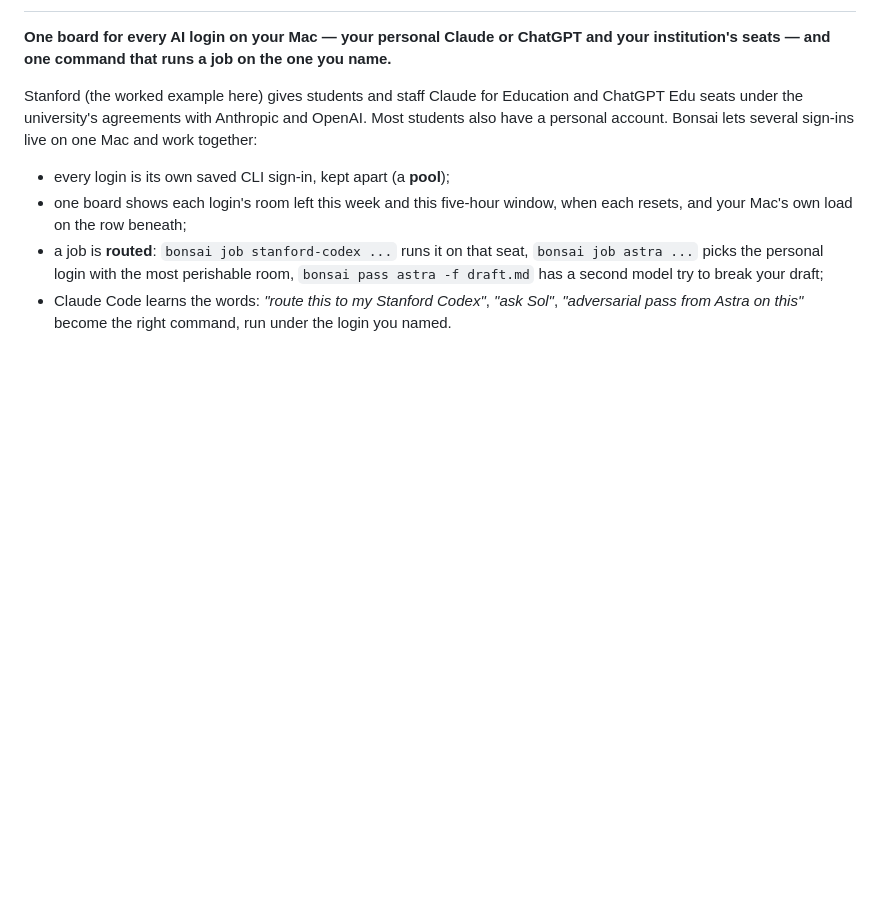
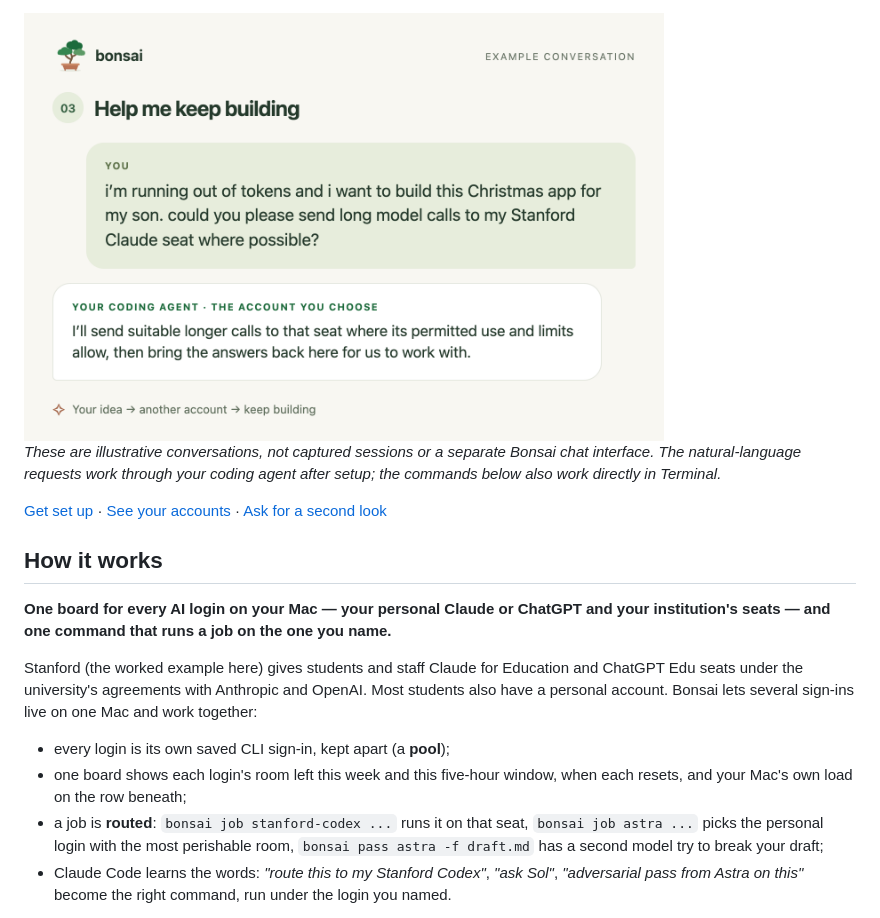
Before and after one commit to treemarks/bonsai, a Markdown page: README.md, the part around one of its changes. Drawn GitHub-style; pictures changed too: docs/images/use-case-3-christmas.png (added); blank space fills up the shorter version.

Commit message:
Introduce Bonsai through three illustrated everyday use cases (#3)
Co-authored-by: seanyepez <258723272+seanyepez@users.noreply.github.com>
Co-authored-by: Claude <noreply@anthropic.com>

```diff
--- a/README.md
+++ b/README.md
@@ -2,3 +51,12 @@
+<img src="docs/images/use-case-3-christmas.png" alt="Illustrative Christmas app request: ask the current chat to send suitable long calls to a named Stanford Claude seat." width="640">
+
+*These are illustrative conversations, not captured sessions or a separate Bonsai chat interface.
+The natural-language requests work through your coding agent after setup; the commands below
+also work directly in Terminal.*
+
+[Get set up](SETUP.md) · [See your accounts](#the-board) · [Ask for a second look](#adversarial-passes)
+
+## How it works
 
 **One board for every AI login on your Mac — your personal Claude or ChatGPT and your
 institution's seats — and one command that runs a job on the one you name.**
```
Also changed, not shown: other parts of README.md (+49 -0 lines), docs/images/social-preview.png (added), docs/images/use-case-1-mars.png (added), docs/images/use-case-2-homework.png (added), 1 other file.
